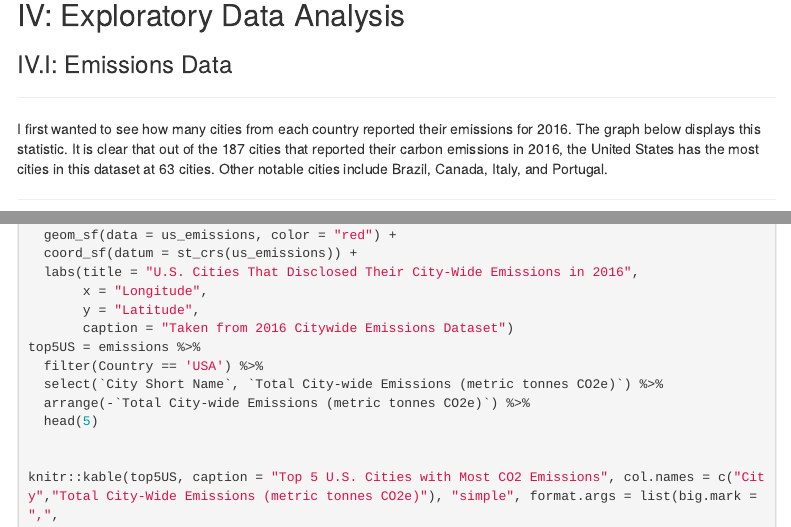
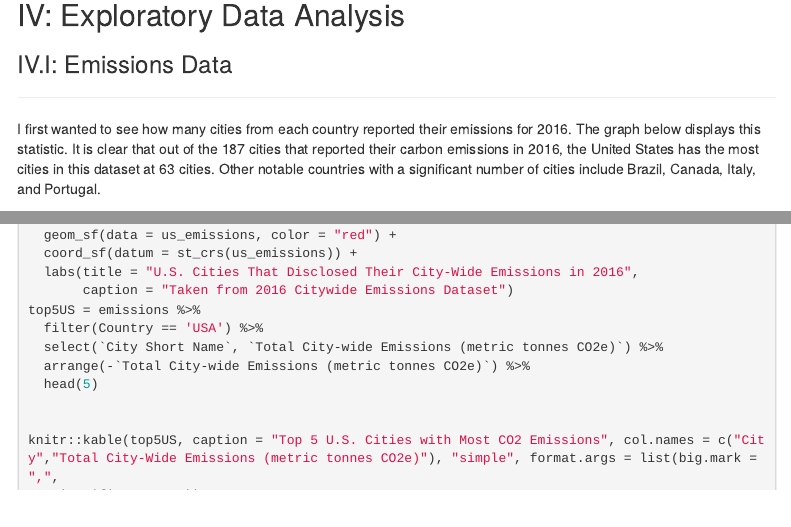
Before and after one commit to TylerChia/Solar-Panel-Proposal, an R Markdown document (index.Rmd): the page in a window 1100 px wide, from 1200 px down, and a second part further down, joined at a grey line. Rendered offline with R 4.5, knitr and Pandoc, with nearby package versions; some code elsewhere in the file could not run offline; menus at the side of the page are left out.

Commit message:
edit commit

```diff
--- a/index.Rmd
+++ b/index.Rmd
@@ -80,7 +80,7 @@ no_cities = emissions %>%
 
 *****
 
-I first wanted to see how many cities from each country reported their emissions for 2016.  The graph below displays this statistic.  It is clear that out of the 187 cities that reported their carbon emissions in 2016, the United States has the most cities in this dataset at 63 cities.  Other notable cities include Brazil, Canada, Italy, and Portugal.
+I first wanted to see how many cities from each country reported their emissions for 2016.  The graph below displays this statistic.  It is clear that out of the 187 cities that reported their carbon emissions in 2016, the United States has the most cities in this dataset at 63 cities.  Other notable countries with a significant number of cities include Brazil, Canada, Italy, and Portugal.
 
 *****
 
```
Also changed, not shown: index.Rmd (2 more changed lines).
